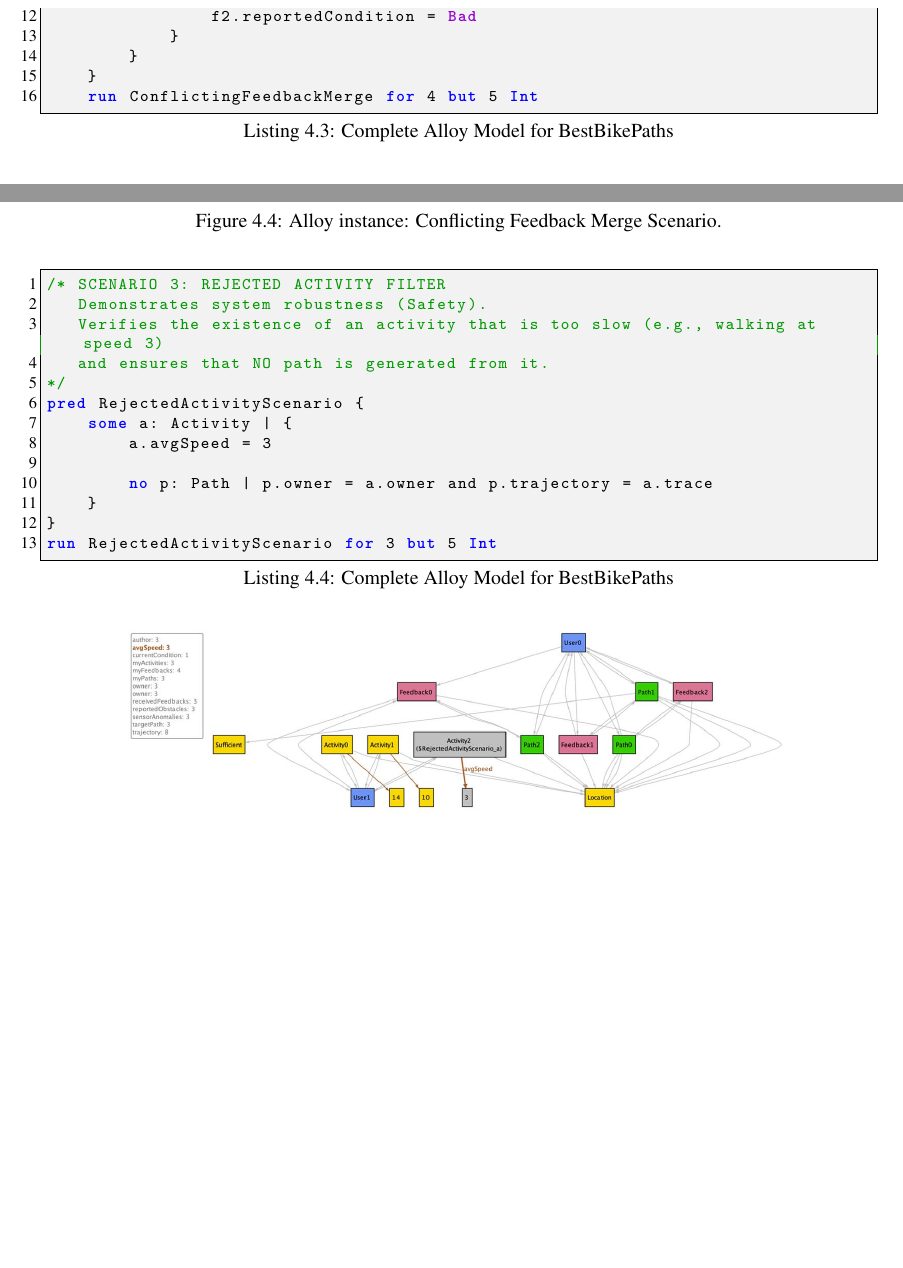
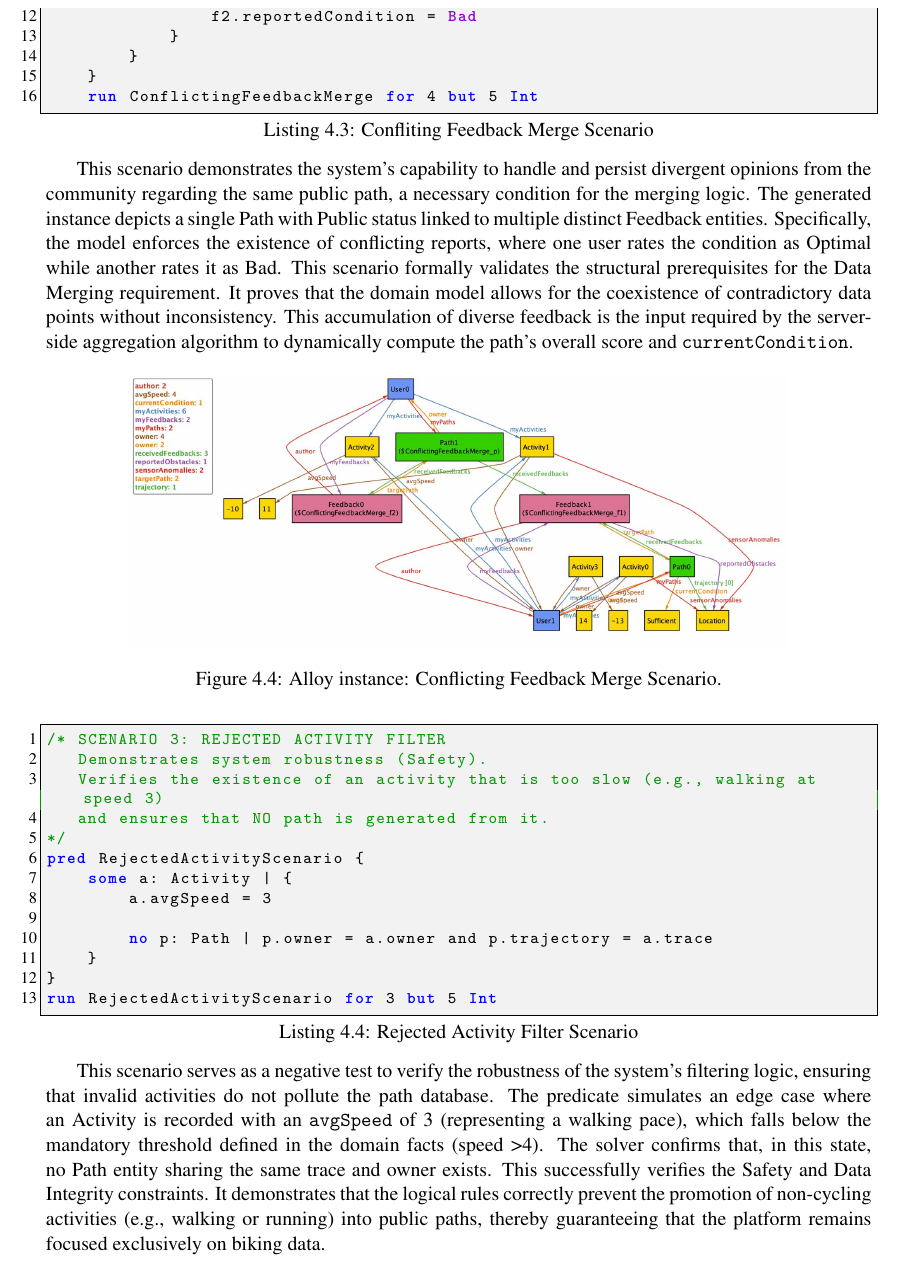
Before and after one commit to AlbertoSpezzapria/Best-Bike-Path, a LaTeX thesis (RASD/main.tex, which reads RASD/Files/4_alloy.tex): two parts of page 57 of 58 before the commit and part of page 57 of 59 after it, the two joined at a grey line, cut so that both start at the same text, the shorter picture padded with empty space. Compiled offline with pdfLaTeX; a LaTeX package or settings file that is missing is left out.

Commit message:
add alloy scenarios description

```diff
--- a/RASD/Files/4_alloy.tex
+++ b/RASD/Files/4_alloy.tex
@@ -185,7 +185,7 @@ run FullLifecycleScenario for 5 but 5 Int
 \end{figure}
 
 
-\begin{lstlisting}[language=Alloy, caption={Complete Alloy Model for BestBikePaths}, label={lst:alloy_model}]
+\begin{lstlisting}[language=Alloy, caption={Confliting Feedback Merge Scenario}, label={lst:alloy_model}]
     /* SCENARIO 2: CONFLICTING FEEDBACK MERGE
     Verifies that the system supports divergent opinions.
     Generates a public path with at least two feedbacks reporting
@@ -204,6 +204,10 @@ run FullLifecycleScenario for 5 but 5 Int
     run ConflictingFeedbackMerge for 4 but 5 Int
 \end{lstlisting}
 
+This scenario demonstrates the system's capability to handle and persist divergent opinions from the community regarding the same public path, a necessary condition for the merging logic.
+The generated instance depicts a single Path with Public status linked to multiple distinct Feedback entities. Specifically, the model enforces the existence of conflicting reports, where one user rates the condition as Optimal while another rates it as Bad.
+This scenario formally validates the structural prerequisites for the Data Merging requirement. It proves that the domain model allows for the coexistence of contradictory data points without inconsistency. This accumulation of diverse feedback is the input required by the server-side aggregation algorithm to dynamically compute the path's overall score and \texttt{currentCondition}.
+
 \begin{figure}[H] % [H] forza l'immagine esattamente in questo punto
     \centering
     \includegraphics[width=0.8\textwidth]{Images/conflict_feedback_merge_graph.jpeg}
@@ -211,7 +215,7 @@ run FullLifecycleScenario for 5 but 5 Int
     \label{fig:alloy_instance_4}
 \end{figure}
 
-\begin{lstlisting}[language=Alloy, caption={Complete Alloy Model for BestBikePaths}, label={lst:alloy_model}]
+\begin{lstlisting}[language=Alloy, caption={Rejected Activity Filter Scenario}, label={lst:alloy_model}]
 /* SCENARIO 3: REJECTED ACTIVITY FILTER
    Demonstrates system robustness (Safety).
    Verifies the existence of an activity that is too slow (e.g., walking at speed 3)
@@ -227,6 +231,10 @@ pred RejectedActivityScenario {
 run RejectedActivityScenario for 3 but 5 Int
 \end{lstlisting}
 
+This scenario serves as a negative test to verify the robustness of the system's filtering logic, ensuring that invalid activities do not pollute the path database.
+The predicate simulates an edge case where an Activity is recorded with an \texttt{avgSpeed} of 3 (representing a walking pace), which falls below the mandatory threshold defined in the domain facts (speed >4). The solver confirms that, in this state, no Path entity sharing the same trace and owner exists.
+This successfully verifies the Safety and Data Integrity constraints. It demonstrates that the logical rules correctly prevent the promotion of non-cycling activities (e.g., walking or running) into public paths, thereby guaranteeing that the platform remains focused exclusively on biking data.
+
 \begin{figure}[H] % [H] forza l'immagine esattamente in questo punto
     \centering
     \includegraphics[width=0.8\textwidth]{Images/rejected_activity_graph.jpeg}
```
Also changed, not shown: RASD/main.pdf, RASD/Files/4_alloy.tex (2 more changed lines), 7 other files.
